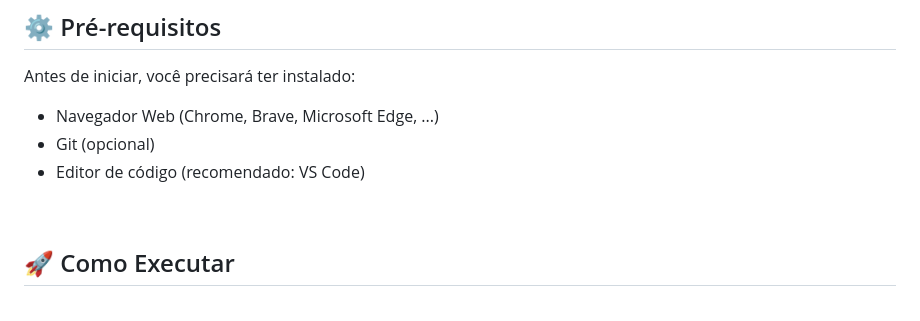
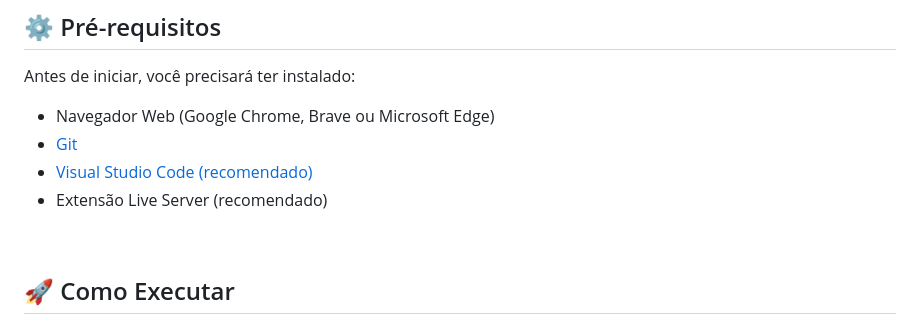
Before and after one commit to DevJoaoVitorB/clinica-veterinaria, a Markdown page: README.md, the part around the change. Drawn GitHub-style.

Commit message:
docs: atualizar a lista de pré-requisitos

```diff
--- a/README.md
+++ b/README.md
@@ -90,9 +90,10 @@ vida-de-pet/
 
 Antes de iniciar, você precisará ter instalado:
 
-* Navegador Web (Chrome, Brave, Microsoft Edge, ...)
-* Git (opcional)
-* Editor de código (recomendado: VS Code)
+* Navegador Web (Google Chrome, Brave ou Microsoft Edge)
+* [Git](https://git-scm.com/install//windows)
+* [Visual Studio Code (recomendado)](https://code.visualstudio.com/)
+* Extensão Live Server (recomendado)
 
 <br>
 
```
